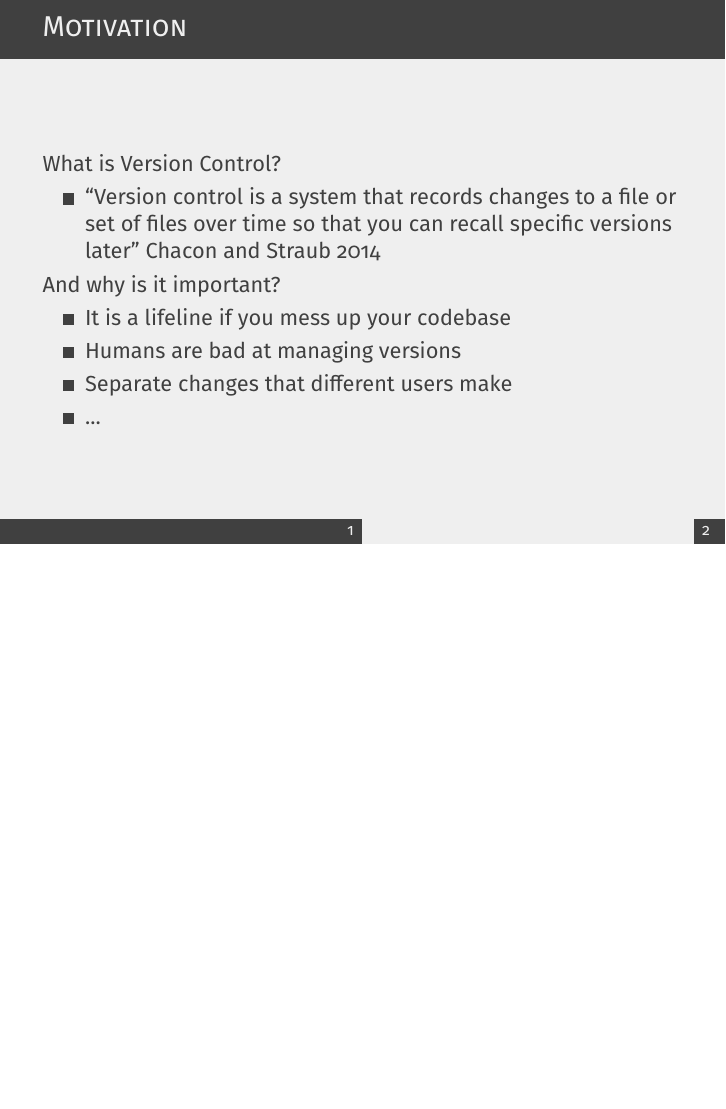
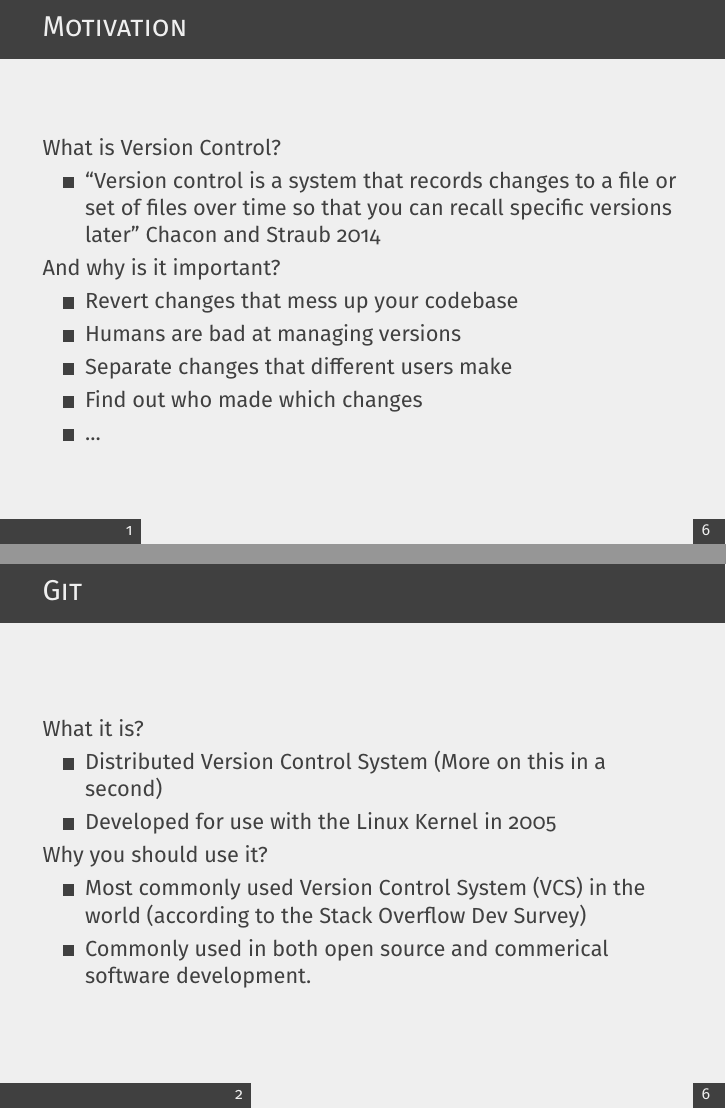
Before and after one commit to EwanGilligan/TmXVersionControlGit, LaTeX slides (main.tex): page 2 of 3 before the commit and pages 2 and 3 of 7 after it, the two joined at a grey line, the shorter picture padded with empty space. Compiled offline with pdfLaTeX.

Commit message:
Added git details, and help frame

```diff
--- a/template.tex
+++ b/main.tex
@@ -48,8 +48,8 @@
 
 \author{Ewan Gilligan}
 
-\titlegraphic{\includegraphics[scale=0.15]{Images/Git-Logo-Black.png}
-} % Optional title page image, comment this line to remove it
+\titlegraphic{\includegraphics[scale=0.15]{Images/Git-Logo-Black.png}}
+
 
 
 \date{\today}
@@ -69,11 +69,29 @@
 What is Version Control?
     \begin{itemize}
         \item ``Version control is a system that records changes to a file or set of files over time so that you can recall specific versions later'' \cite{10.5555/2695634}
+        % A very naive way of doing this is to have myfile1.txt, myfile2.txt, myfileFINAL.txt. Very cumbersome, many files, and prone to error.
     \end{itemize}
 And why is it important?
     \begin{itemize}
-        \item It is a lifeline if you mess up your codebase
+        \item Revert changes that mess up your codebase
         \item Humans are bad at managing versions
         \item Separate changes that different users make
+        \item Find out who made which changes
         \item ...
     \end{itemize}
+\end{frame}
+
+\begin{frame}{Git}
+What it is?
+\begin{itemize}
+    \item Distributed Version Control System (More on this in a second)
+    % Previously BitKeeper was used, but they were a commercial company and free of charge use was revoked.
+    \item Developed for use with the Linux Kernel in 2005
+\end{itemize}
+Why you should use it?
+\begin{itemize}
+    \item Most commonly used Version Control System (VCS) in the world (according to the Stack Overflow Dev Survey)
+    \item Commonly used in both open source and commerical software development.
+\end{itemize}
+
+\end{frame}
```
Also changed, not shown: main.tex (36 more changed lines).
